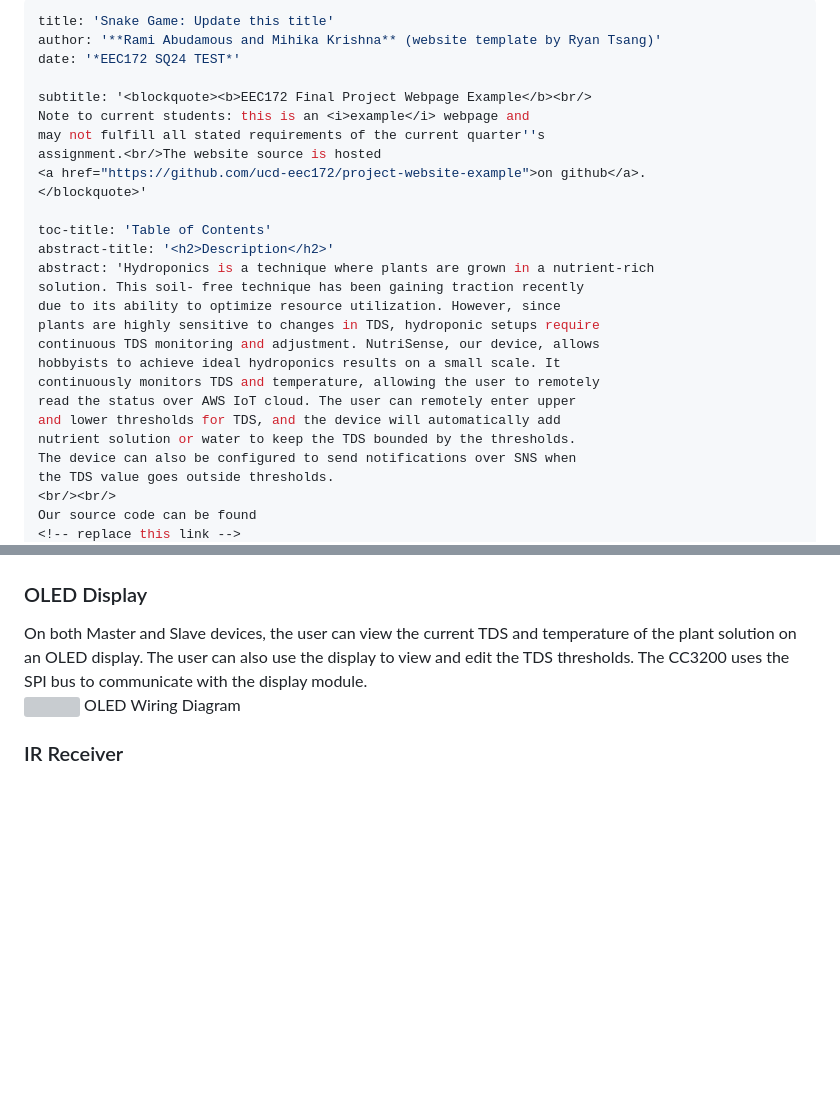
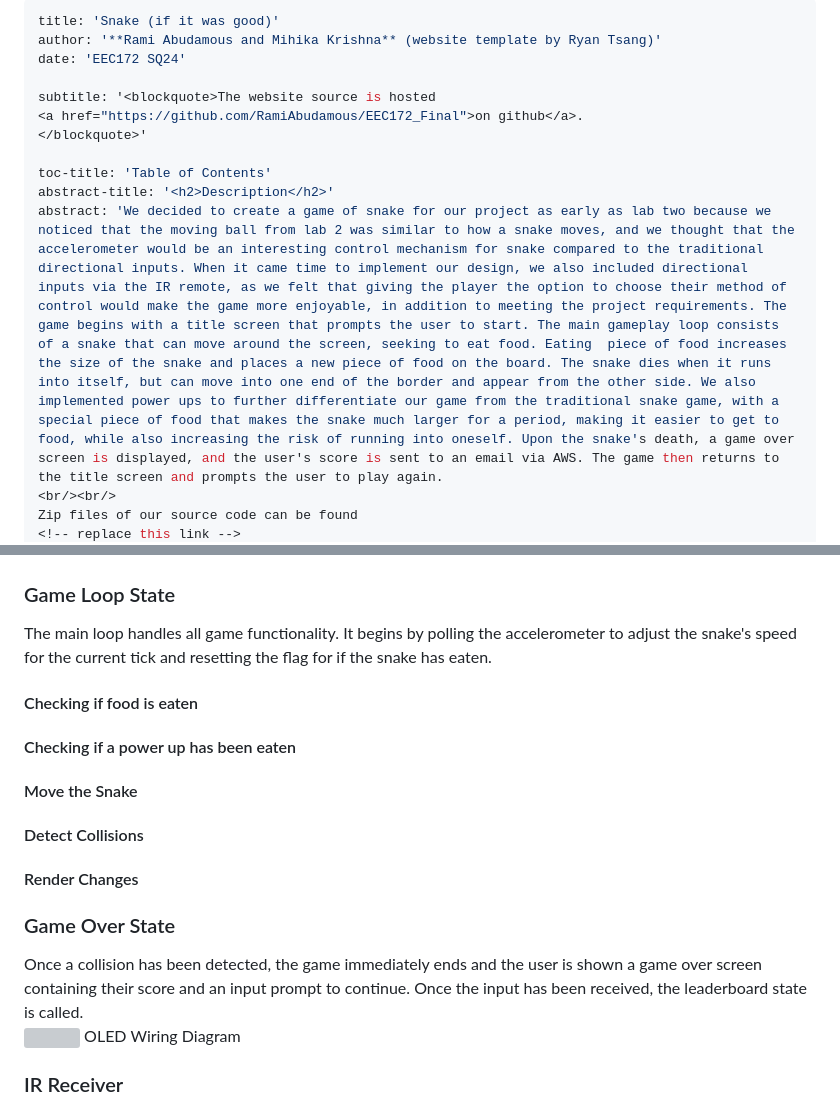
Before and after one commit to RamiAbudamous/EEC172_Final, a Markdown page: markdown/index.md, 2 parts joined by grey strips. Drawn GitHub-style; blank space fills up the shorter version; grey boxes are pictures that could not be loaded.

Commit message:
Update index.md test

```diff
--- a/markdown/index.md
+++ b/markdown/index.md
@@ -1,29 +1,15 @@
 ---
-title: 'Snake Game: Update this title'
+title: 'Snake (if it was good)'
 author: '**Rami Abudamous and Mihika Krishna** (website template by Ryan Tsang)'
-date: '*EEC172 SQ24 TEST*'
+date: 'EEC172 SQ24'
 
-subtitle: '<blockquote><b>EEC172 Final Project Webpage Example</b><br/>
-Note to current students: this is an <i>example</i> webpage and
-may not fulfill all stated requirements of the current quarter''s
-assignment.<br/>The website source is hosted
-<a href="https://github.com/ucd-eec172/project-website-example">on github</a>.
+subtitle: '<blockquote>The website source is hosted
+<a href="https://github.com/RamiAbudamous/EEC172_Final">on github</a>.
 </blockquote>'
 
 toc-title: 'Table of Contents'
 abstract-title: '<h2>Description</h2>'
-abstract: 'Hydroponics is a technique where plants are grown in a nutrient-rich
-solution. This soil- free technique has been gaining traction recently
-due to its ability to optimize resource utilization. However, since
-plants are highly sensitive to changes in TDS, hydroponic setups require
-continuous TDS monitoring and adjustment. NutriSense, our device, allows
-hobbyists to achieve ideal hydroponics results on a small scale. It
-continuously monitors TDS and temperature, allowing the user to remotely
-read the status over AWS IoT cloud. The user can remotely enter upper
-and lower thresholds for TDS, and the device will automatically add
-nutrient solution or water to keep the TDS bounded by the thresholds.
-The device can also be configured to send notifications over SNS when
-the TDS value goes outside thresholds.
+abstract: 'We decided to create a game of snake for our project as early as lab two because we noticed that the moving ball from lab 2 was similar to how a snake moves, and we thought that the accelerometer would be an interesting control mechanism for snake compared to the traditional directional inputs. When it came time to implement our design, we also included directional inputs via the IR remote, as we felt that giving the player the option to choose their method of control would make the game more enjoyable, in addition to meeting the project requirements. The game begins with a title screen that prompts the user to start. The main gameplay loop consists of a snake that can move around the screen, seeking to eat food. Eating  piece of food increases the size of the snake and places a new piece of food on the board. The snake dies when it runs into itself, but can move into one end of the border and appear from the other side. We also implemented power ups to further differentiate our game from the traditional snake game, with a special piece of food that makes the snake much larger for a period, making it easier to get to food, while also increasing the risk of running into oneself. Upon the snake's death, a game over screen is displayed, and the user's score is sent to an email via AWS. The game then returns to the title screen and prompts the user to play again.
 <br/><br/>
-Our source code can be found
+Zip files of our source code can be found
 <!-- replace this link -->
@@ -187,14 +87,30 @@ BJT control circuit.
   </div>
 </div>
 
-### OLED Display
+### Game Loop State
+The main loop handles all game functionality. It begins by polling the accelerometer to adjust the snake's speed for the current tick and resetting the flag for if the snake has eaten.
+
+#### Checking if food is eaten
+
+
+#### Checking if a power up has been eaten
+
+
+#### Move the Snake
+
+
+#### Detect Collisions
+
+
+
+#### Render Changes
+
+
+### Game Over State
 
 <div style="display:flex;flex-wrap:wrap;justify-content:space-between;">
   <div style='display: inline-block; vertical-align: top;flex:1 0 400px'>
-    On both Master and Slave devices, the user can view the current TDS and
-    temperature of the plant solution on an OLED display. The user can also
-    use the display to view and edit the TDS thresholds. The CC3200 uses the
-    SPI bus to communicate with the display module.
+    Once a collision has been detected, the game immediately ends and the user is shown a game over screen containing their score and an input prompt to continue. Once the input has been received, the leaderboard state is called.
   </div>
   <div style='display: inline-block; vertical-align: top;flex:0 0 400px'>
     <div class="fig">
```
Also changed, not shown: other parts of markdown/index.md (+25 -111 lines).
